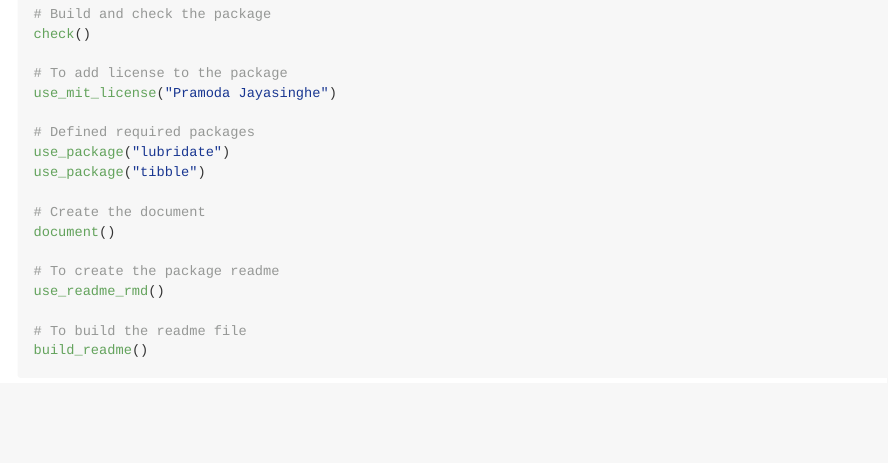
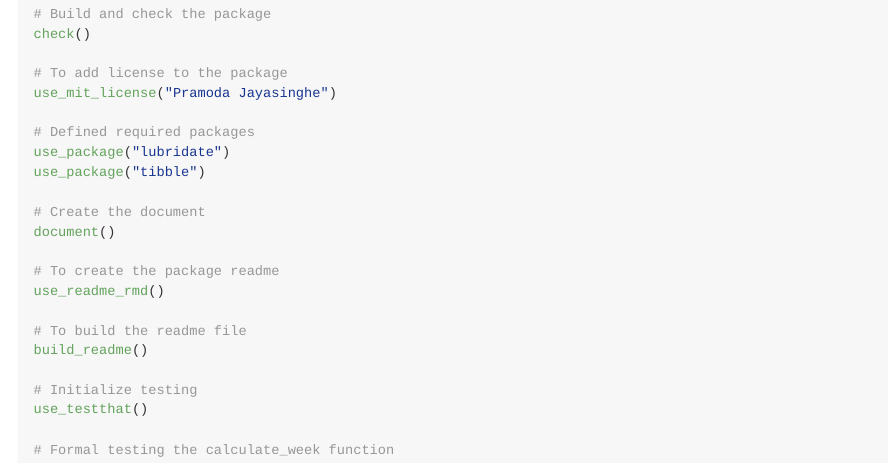
Before and after one commit to sachijay/timestone, an R Markdown document (README.Rmd): the page in a window 1100 px wide, from 1590 px down. Rendered offline with R 4.5, knitr and Pandoc, with nearby package versions.

Commit message:
Added formal tests

````diff
--- a/README.Rmd
+++ b/README.Rmd
@@ -90,4 +90,10 @@ use_readme_rmd()
 
 # To build the readme file
 build_readme()
+
+# Initialize testing
+use_testthat()
+
+# Formal testing the calculate_week function
+
 ```
````
Also changed, not shown: 3 other files.
